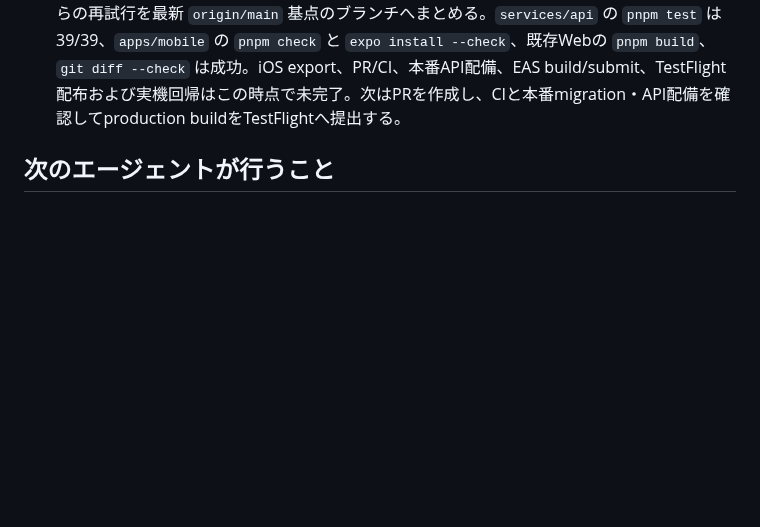
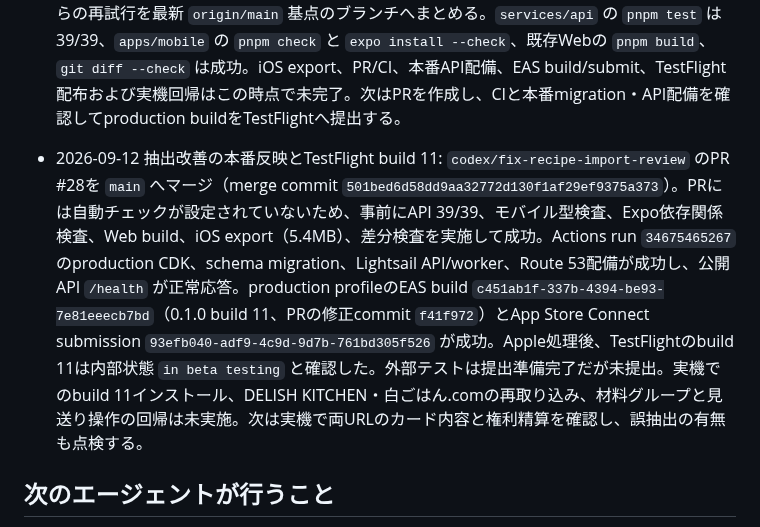
Before and after one commit to oxycaster/wagaya-recipe-book, a Markdown page: docs/ios-cloud-progress.md, the part around the change. Rendered like a GitHub page; blank space fills up the shorter version.

Commit message:
docs: TestFlight build 11の結果を記録 [skip ci]

```diff
--- a/docs/ios-cloud-progress.md
+++ b/docs/ios-cloud-progress.md
@@ -140,6 +140,7 @@ P1〜P4のローカル実装・検証まで完了。iOS native simulator build
 
 - 2026-09-12 実抽出シミュレーター起動: Git管理外の `apps/mobile/.env` にローカルAPI接続先4330番とdevelopment Clerk公開キーを設定。`SIMULATOR_REAL_EXTRACTION=1 DEMO_PORT=4330` のAPIとMetro 8093番を起動し、API `/health` 200、iOS bundle完了を確認した。iPhone 17eのdevelopment buildで「実抽出テスト」という空のレシピ帖を作成し、取り込み画面にURL入力、OpenAI送信同意、テスト用取り込み権10回分が表示されることを確認。両サーバーは稼働を継続する。実URL入力・OpenAI推論・カード生成は未実施。次は利用者が公開レシピURLで取り込み、表示と材料グループ、失敗時の状態を確認する。
 - 2026-09-12 抽出改善のPR・TestFlight反映準備: 原本との文字列一致ゲート緩和、JSON-LDと可視テキストの併用、ページ見出しを手掛かりとした断片判定、要確認の見送り操作と履歴からの再試行を最新 `origin/main` 基点のブランチへまとめる。`services/api` の `pnpm test` は39/39、`apps/mobile` の `pnpm check` と `expo install --check`、既存Webの `pnpm build`、`git diff --check` は成功。iOS export、PR/CI、本番API配備、EAS build/submit、TestFlight配布および実機回帰はこの時点で未完了。次はPRを作成し、CIと本番migration・API配備を確認してproduction buildをTestFlightへ提出する。
+- 2026-09-12 抽出改善の本番反映とTestFlight build 11: `codex/fix-recipe-import-review` のPR #28を `main` へマージ（merge commit `501bed6d58dd9aa32772d130f1af29ef9375a373`）。PRには自動チェックが設定されていないため、事前にAPI 39/39、モバイル型検査、Expo依存関係検査、Web build、iOS export（5.4MB）、差分検査を実施して成功。Actions run `34675465267` のproduction CDK、schema migration、Lightsail API/worker、Route 53配備が成功し、公開API `/health` が正常応答。production profileのEAS build `c451ab1f-337b-4394-be93-7e81eeecb7bd`（0.1.0 build 11、PRの修正commit `f41f972`）とApp Store Connect submission `93efb040-adf9-4c9d-9d7b-761bd305f526` が成功。Apple処理後、TestFlightのbuild 11は内部状態 `in beta testing` と確認した。外部テストは提出準備完了だが未提出。実機でのbuild 11インストール、DELISH KITCHEN・白ごはん.comの再取り込み、材料グループと見送り操作の回帰は未実施。次は実機で両URLのカード内容と権利精算を確認し、誤抽出の有無も点検する。
 
 ## 次のエージェントが行うこと
 
```
